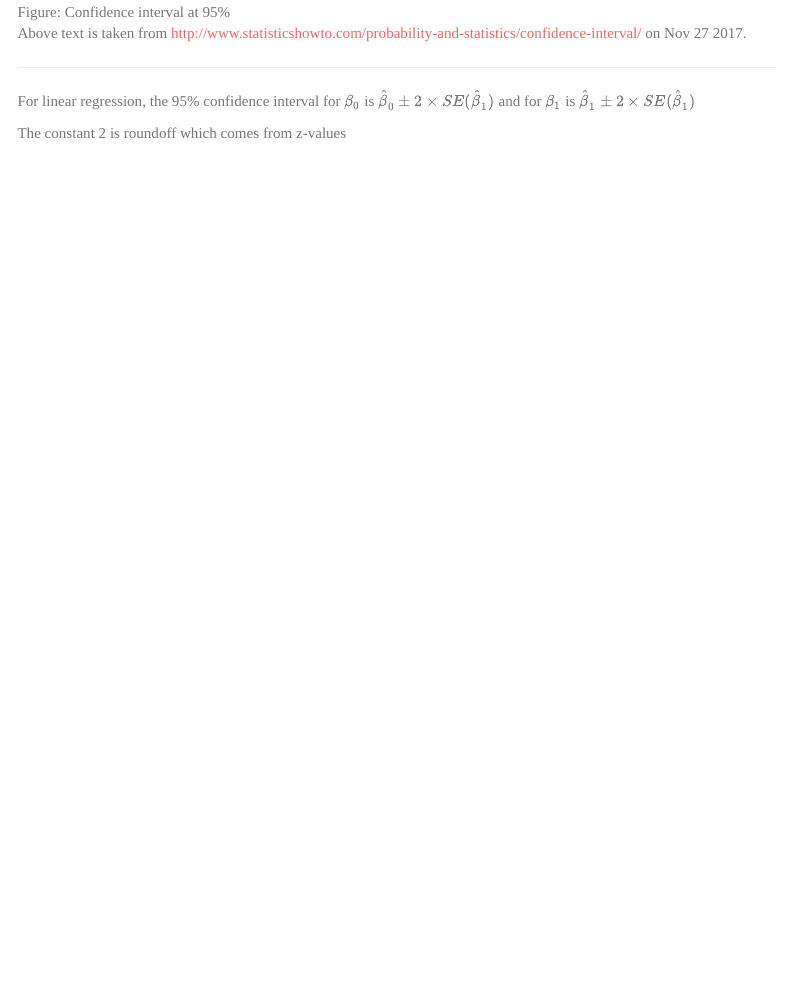
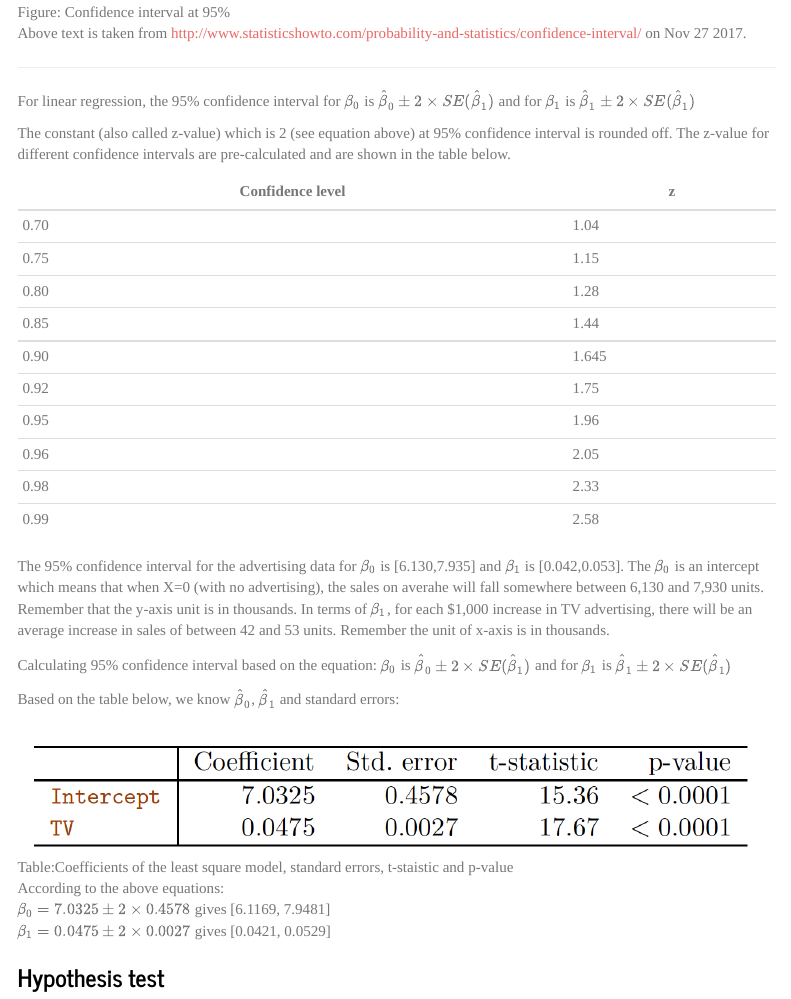
Before and after one commit to d-khan/isl, an R Markdown document (3-Linear regression/Linear regression.Rmd): the page in a window 1100 px wide, from 5160 px down. Rendered offline with R 4.5, knitr and Pandoc, with nearby package versions; menus at the side of the page are left out.

Commit message:
Updated from iMAC

```diff
--- a/3-Linear regression/Linear regression.Rmd
+++ b/3-Linear regression/Linear regression.Rmd
@@ -97,4 +97,31 @@ Above text is taken from http://www.statisticshowto.com/probability-and-statisti
 
 For linear regression, the 95% confidence interval for $\beta_0$ is $\hat \beta_0 \pm 2 \times SE(\hat \beta_1)$ and for $\beta_1$ is $\hat \beta_1 \pm 2 \times SE(\hat \beta_1)$
 
-The constant 2 is roundoff which comes from z-values
+The constant (also called z-value) which is 2 (see equation above) at 95% confidence interval is rounded off. The z-value for different confidence intervals are pre-calculated and are shown in the table below.
+
+Confidence level  |     z
+---------------   |   -----
+0.70              |   1.04
+0.75              |   1.15
+0.80              |   1.28
+0.85              |   1.44
+0.90              |   1.645
+0.92              |   1.75
+0.95              |   1.96
+0.96              |   2.05
+0.98              |   2.33
+0.99              |   2.58
+
+The 95% confidence interval for the advertising data for $\beta_0$ is [6.130,7.935] and $\beta_1$ is [0.042,0.053]. The $\beta_0$ is an intercept which means that when X=0 (with no advertising), the sales on averahe will fall somewhere between 6,130 and 7,930 units. Remember that the y-axis unit is in thousands. In terms of $\beta_1$, for each $1,000 increase in TV advertising, there will be an average increase in sales of between 42 and 53 units. Remember the unit of x-axis is in thousands.
+
+Calculating 95% confidence interval based on the equation: $\beta_0$ is $\hat \beta_0 \pm 2 \times SE(\hat \beta_1)$ and for $\beta_1$ is $\hat \beta_1 \pm 2 \times SE(\hat \beta_1)$
+
+Based on the table below, we know $\hat \beta_0$, $\hat \beta_1$ and standard errors:
+
+![Table:Coefficients of the least square model, standard errors, t-staistic and p-value](Table 3-1.png)
+
+According to the above equations:
+$\beta_0 = 7.0325 \pm 2 \times 0.4578$ gives [6.1169, 7.9481]
+$\beta_1 = 0.0475 \pm 2 \times 0.0027$ gives [0.0421, 0.0529]
+
+### Hypothesis test
```
Also changed, not shown: 3-Linear regression/Linear_regression.html, 3-Linear regression/Table 3-1.png (added), 1 other file.
